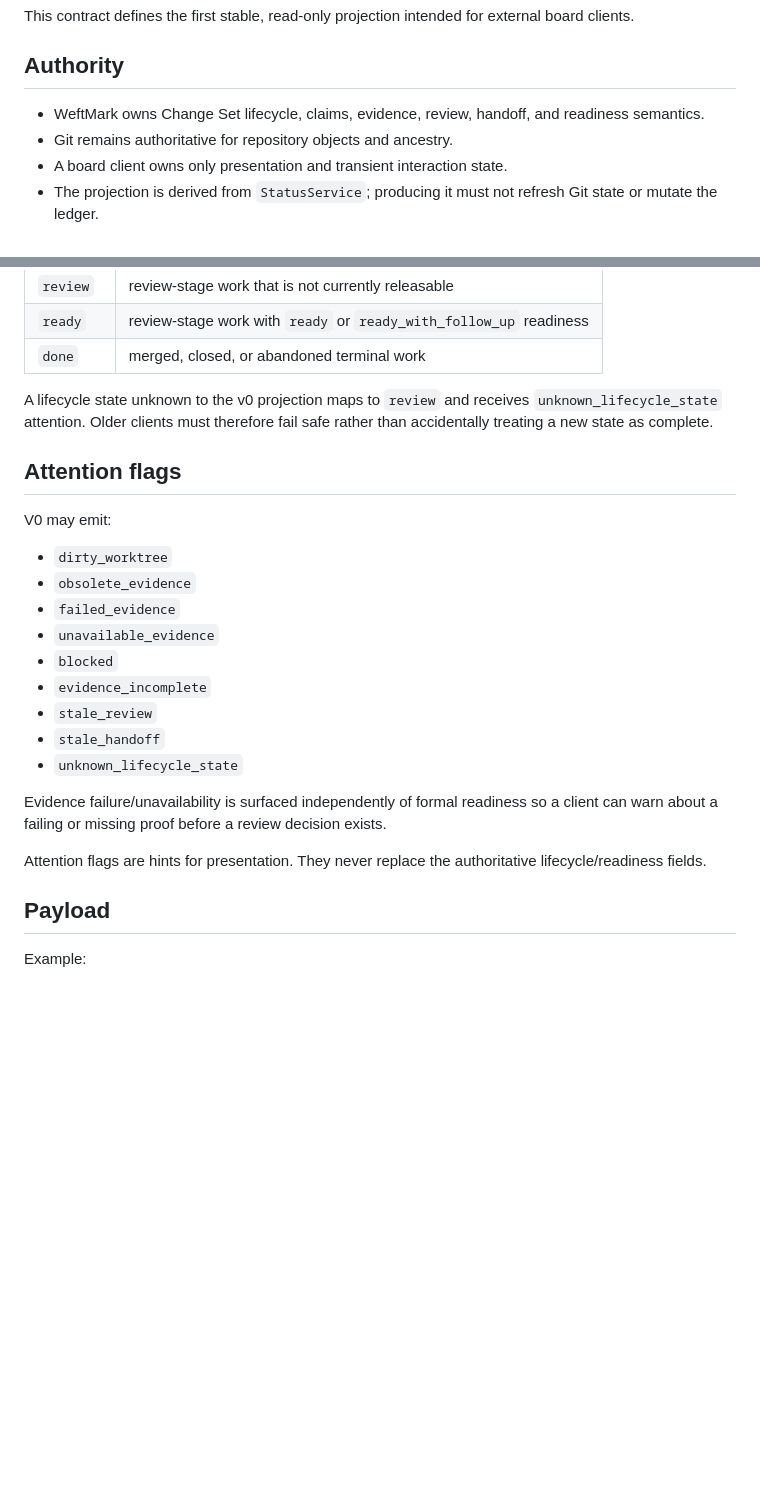
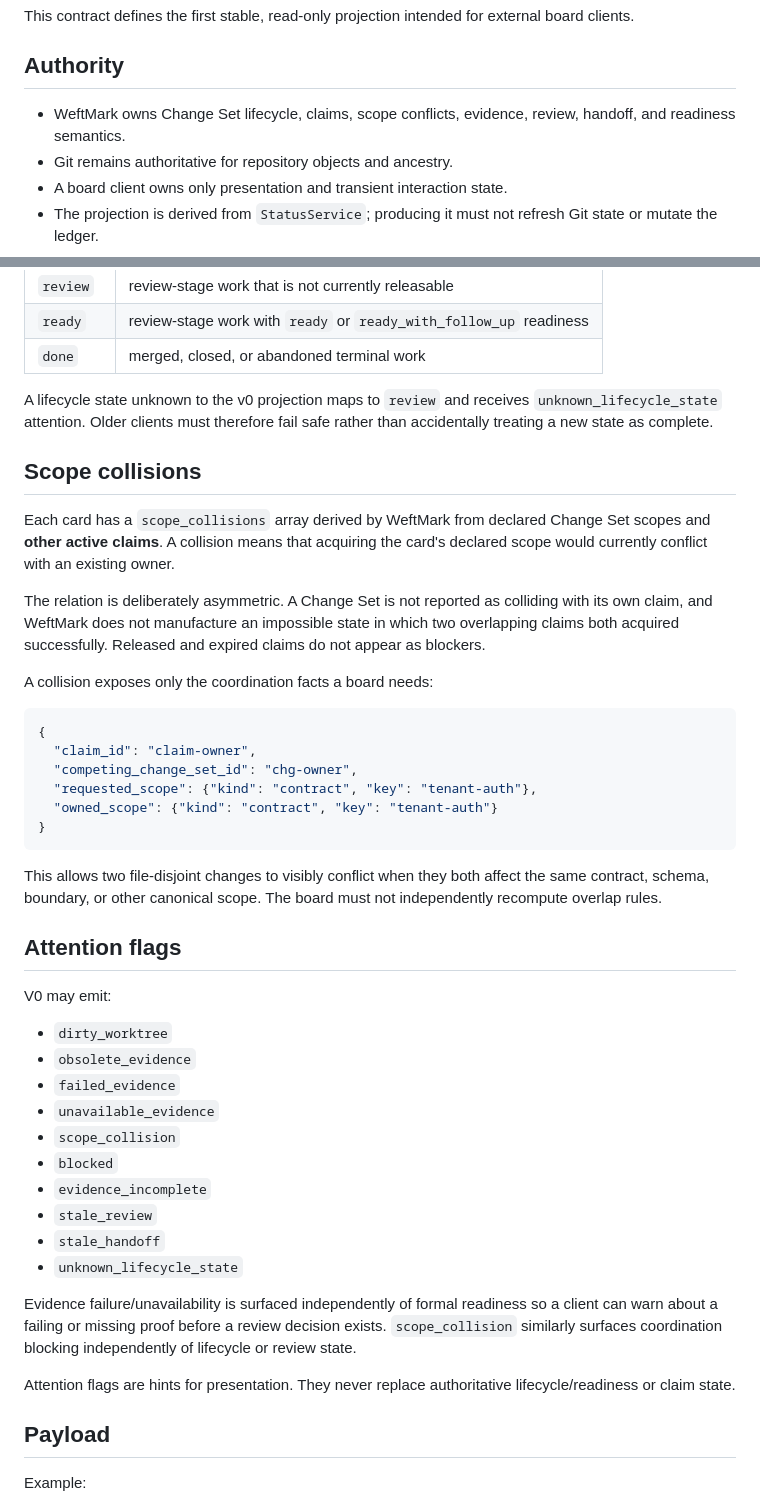
Before and after one commit to tabenius/WeftMark, a Markdown page: docs/contracts/kanban-projection-v0.md, 2 parts joined by grey strips. GitHub-like rendering; blank space fills up the shorter version.

Commit message:
Document Kanban scope collision projection

````diff
--- a/docs/contracts/kanban-projection-v0.md
+++ b/docs/contracts/kanban-projection-v0.md
@@ -6,7 +6,7 @@ This contract defines the first stable, read-only projection intended for extern
 
 ## Authority
 
-- WeftMark owns Change Set lifecycle, claims, evidence, review, handoff, and readiness semantics.
+- WeftMark owns Change Set lifecycle, claims, scope conflicts, evidence, review, handoff, and readiness semantics.
 - Git remains authoritative for repository objects and ancestry.
 - A board client owns only presentation and transient interaction state.
 - The projection is derived from `StatusService`; producing it must not refresh Git state or mutate the ledger.
@@ -31,6 +31,25 @@ The projection deliberately exposes fewer lanes than WeftMark has semantic state
 
 A lifecycle state unknown to the v0 projection maps to `review` and receives `unknown_lifecycle_state` attention. Older clients must therefore fail safe rather than accidentally treating a new state as complete.
 
+## Scope collisions
+
+Each card has a `scope_collisions` array derived by WeftMark from declared Change Set scopes and **other active claims**. A collision means that acquiring the card's declared scope would currently conflict with an existing owner.
+
+The relation is deliberately asymmetric. A Change Set is not reported as colliding with its own claim, and WeftMark does not manufacture an impossible state in which two overlapping claims both acquired successfully. Released and expired claims do not appear as blockers.
+
+A collision exposes only the coordination facts a board needs:
+
+```json
+{
+  "claim_id": "claim-owner",
+  "competing_change_set_id": "chg-owner",
+  "requested_scope": {"kind": "contract", "key": "tenant-auth"},
+  "owned_scope": {"kind": "contract", "key": "tenant-auth"}
+}
+```
+
+This allows two file-disjoint changes to visibly conflict when they both affect the same contract, schema, boundary, or other canonical scope. The board must not independently recompute overlap rules.
+
 ## Attention flags
 
 V0 may emit:
@@ -39,15 +58,16 @@ V0 may emit:
 - `obsolete_evidence`
 - `failed_evidence`
 - `unavailable_evidence`
+- `scope_collision`
 - `blocked`
 - `evidence_incomplete`
 - `stale_review`
 - `stale_handoff`
 - `unknown_lifecycle_state`
 
-Evidence failure/unavailability is surfaced independently of formal readiness so a client can warn about a failing or missing proof before a review decision exists.
+Evidence failure/unavailability is surfaced independently of formal readiness so a client can warn about a failing or missing proof before a review decision exists. `scope_collision` similarly surfaces coordination blocking independently of lifecycle or review state.
 
-Attention flags are hints for presentation. They never replace the authoritative lifecycle/readiness fields.
+Attention flags are hints for presentation. They never replace authoritative lifecycle/readiness or claim state.
 
 ## Payload
 
````
Also changed, not shown: other parts of docs/contracts/kanban-projection-v0.md (+12 -5 lines).
